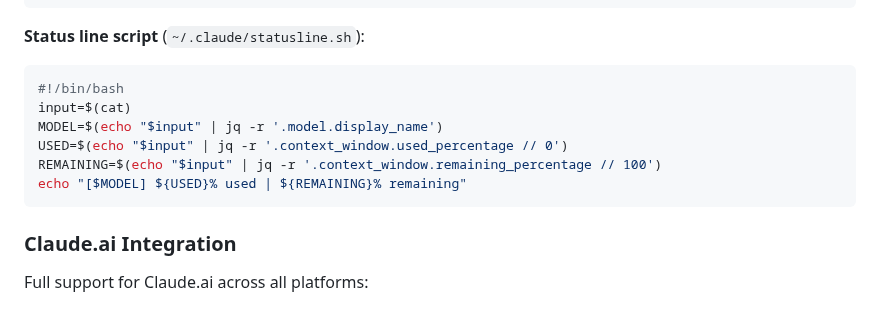
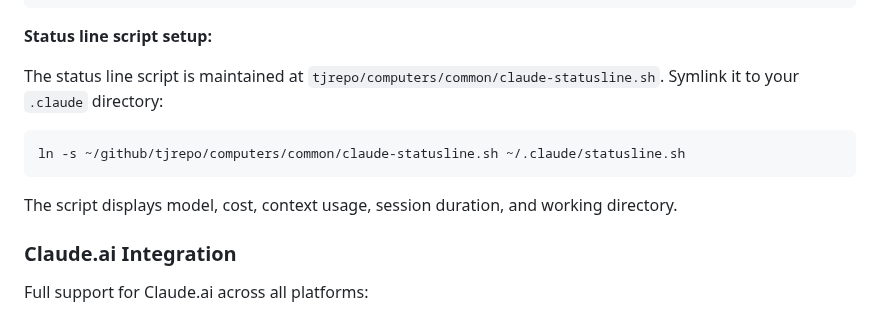
Before and after one commit to wenaus/tjai, a Markdown page: README.md, the part around the change. GitHub-like rendering.

Commit message:
Update README: statusline script location and symlink setup
Replace inline bash script example with reference to repo location
at computers/common/claude-statusline.sh and symlink instructions.

Co-Authored-By: Claude Opus 4.5 <noreply@anthropic.com>

````diff
--- a/README.md
+++ b/README.md
@@ -299,16 +299,15 @@ Full `~/.claude/settings.json` with tjai MCP server, permissions, and status lin
 }
 ```
 
-**Status line script** (`~/.claude/statusline.sh`):
+**Status line script setup:**
+
+The status line script is maintained at `tjrepo/computers/common/claude-statusline.sh`. Symlink it to your `.claude` directory:
 
 ```bash
-#!/bin/bash
-input=$(cat)
-MODEL=$(echo "$input" | jq -r '.model.display_name')
-USED=$(echo "$input" | jq -r '.context_window.used_percentage // 0')
-REMAINING=$(echo "$input" | jq -r '.context_window.remaining_percentage // 100')
-echo "[$MODEL] ${USED}% used | ${REMAINING}% remaining"
+ln -s ~/github/tjrepo/computers/common/claude-statusline.sh ~/.claude/statusline.sh
 ```
+
+The script displays model, cost, context usage, session duration, and working directory.
 
 ### Claude.ai Integration
 
````
